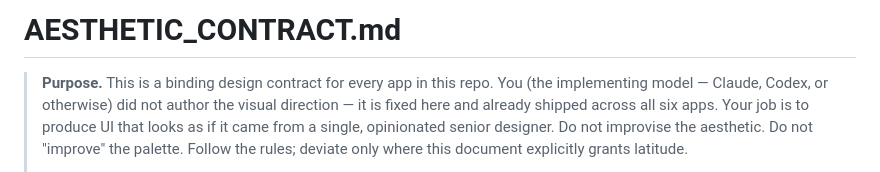
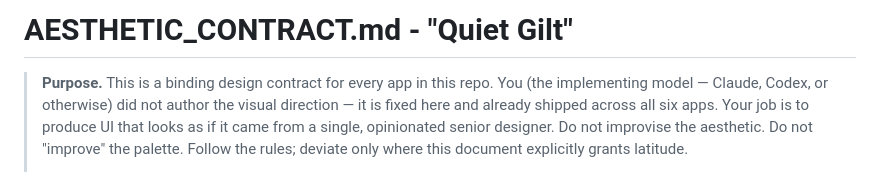
Before and after one commit to jauderho/frontend-styles, a Markdown page: quiet-gilt/AESTHETIC_CONTRACT.md, the part around the change. Rendered like a GitHub page.

Commit message:
fixed the missing title
Signed-off-by: Jauder Ho <jauderho@users.noreply.github.com>

```diff
--- a/quiet-gilt/AESTHETIC_CONTRACT.md
+++ b/quiet-gilt/AESTHETIC_CONTRACT.md
@@ -1,4 +1,4 @@
-# AESTHETIC_CONTRACT.md
+# AESTHETIC_CONTRACT.md - "Quiet Gilt"
 
 > **Purpose.** This is a binding design contract for every app in this repo. You (the implementing model — Claude, Codex, or otherwise) did not author the visual direction — it is fixed here and already shipped across all six apps. Your job is to produce UI that looks as if it came from a single, opinionated senior designer. Do not improvise the aesthetic. Do not "improve" the palette. Follow the rules; deviate only where this document explicitly grants latitude.
 >
```
